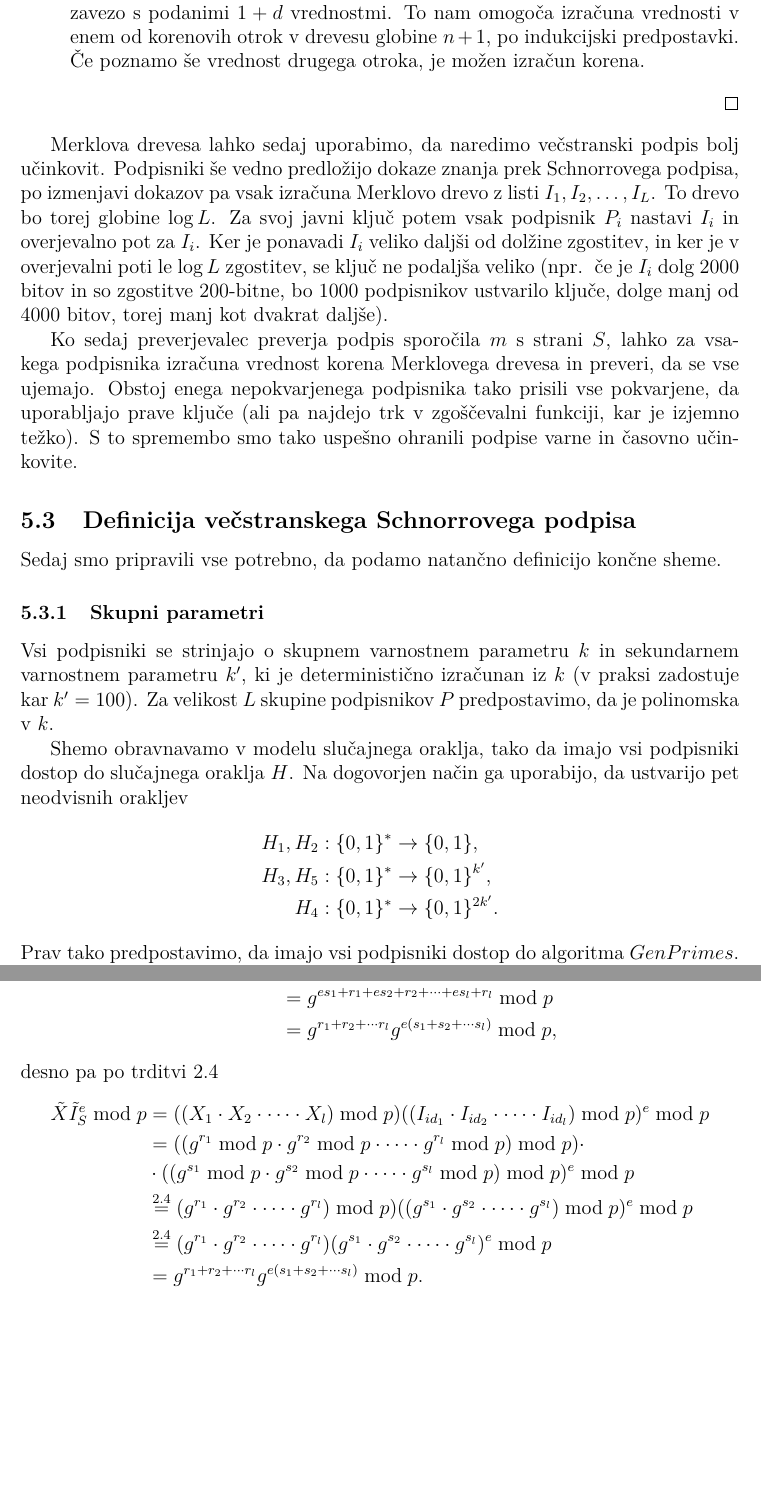
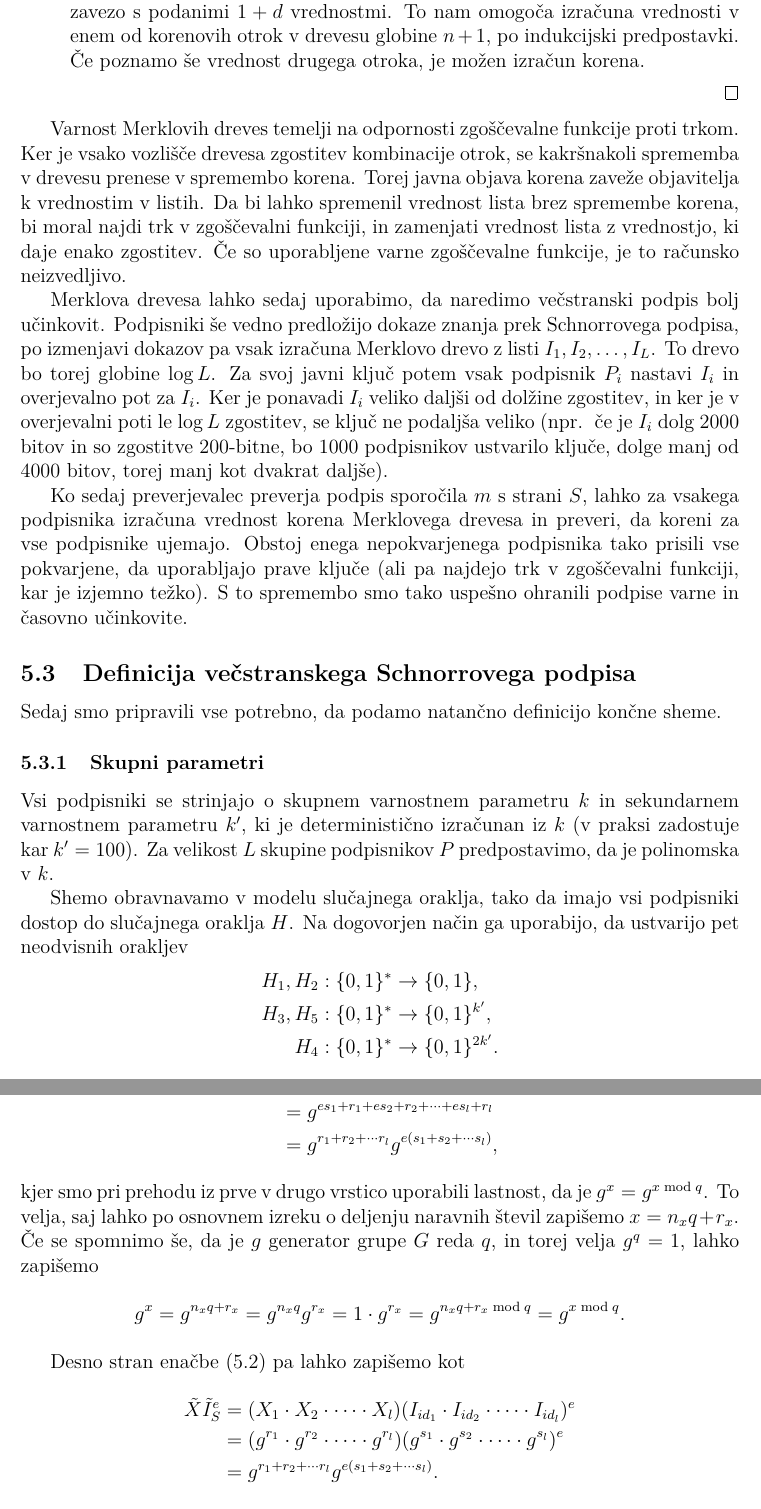
Before and after one commit to timkalan/magisterij, a LaTeX document (naloga/Kalan-27222036-2025.tex): two parts of pages 39 and 42 of 64 before the commit and two parts of pages 39 and 42 of 66 after it, joined at a grey line, cut so that both start at the same text, the shorter picture padded with empty space. The pictures show the PDF file naloga/Kalan-27222036-2025.pdf that the author committed with the source.

Commit message:
fix: do varnosti asm

```diff
--- a/naloga/Kalan-27222036-2025.tex
+++ b/naloga/Kalan-27222036-2025.tex
@@ -1772,6 +1772,13 @@ vrednosti prave. Povzeto po~\cite{micali2000csproofs}.
     \end{itemize}
 \end{dokaz}
 
+Varnost Merklovih dreves temelji na odpornosti zgoščevalne funkcije proti trkom. Ker je vsako vozlišče
+drevesa zgostitev kombinacije otrok, se kakršnakoli sprememba v drevesu prenese v spremembo korena.
+Torej javna objava korena zaveže objavitelja k vrednostim v listih. Da bi lahko spremenil vrednost
+lista brez spremembe korena, bi moral najdi trk v zgoščevalni funkciji, in zamenjati vrednost lista
+z vrednostjo, ki daje enako zgostitev. Če so uporabljene varne zgoščevalne funkcije, je to računsko
+neizvedljivo.
+
 Merklova drevesa lahko sedaj uporabimo, da naredimo večstranski podpis bolj učinkovit. Podpisniki
 še vedno predložijo dokaze znanja prek Schnorrovega podpisa, po izmenjavi dokazov pa vsak izračuna
 Merklovo drevo z listi $I_1, I_2, \dots, I_L$. To drevo bo torej globine $\log L$. Za svoj javni
@@ -1781,10 +1788,10 @@ ne podaljša veliko (npr.\, če je $I_i$ dolg $2000$ bitov in so zgostitve $200$
 podpisnikov ustvarilo ključe, dolge manj od $4000$ bitov, torej manj kot dvakrat daljše).
 
 Ko sedaj preverjevalec preverja podpis sporočila $m$ s strani $S$, lahko za vsakega podpisnika
-izračuna vrednost korena Merklovega drevesa in preveri, da se vse ujemajo. Obstoj enega nepokvarjenega
-podpisnika tako prisili vse pokvarjene, da uporabljajo prave ključe (ali pa najdejo trk v
-zgoščevalni funkciji, kar je izjemno težko). S to spremembo smo tako uspešno ohranili podpise
-varne in časovno učinkovite.
+izračuna vrednost korena Merklovega drevesa in preveri, da koreni za vse podpisnike ujemajo. Obstoj
+enega nepokvarjenega podpisnika tako prisili vse pokvarjene, da uporabljajo prave ključe (ali pa
+najdejo trk v zgoščevalni funkciji, kar je izjemno težko). S to spremembo smo tako uspešno ohranili
+podpise varne in časovno učinkovite.
 
 \subsection{Definicija večstranskega Schnorrovega podpisa}
 \label{sec:def_multi_schnorr}
@@ -1802,6 +1809,5 @@ oraklja $H$. Na dogovorjen način ga uporabijo, da ustvarijo pet neodvisnih orak
     H_3, H_5: \{0, 1\}^* &\rightarrow \{0, 1\}^{k'}, \\
     H_4: \{0, 1\}^* &\rightarrow \{0, 1\}^{2k'}.
 \end{align*}
-Prav tako predpostavimo, da imajo vsi podpisniki dostop do algoritma $GenPrimes$.
 
 Za lažjo obravnavo si izberemo še enega izmed podpisnikov, in ga označimo z $D$. Ta podpisnik bo
@@ -1819,0 +1824 @@ $H_2(2^k), H_2(2^k + 1), \dots$
+generator $g$.
@@ -1822,3 +1834,4 @@ $H_2(2^k), H_2(2^k + 1), \dots$
 Ko ima vsak podpisnik $P_i$ ($1 \le i \le L$) na voljo skupne parametre, si enakomerno naključno
 izbere svoj zasebni ključ $s_i \in \Z_q$ in izračuna
 $$
+I_i = g^{s_i}.
@@ -1832,7 +1844,7 @@ $$
 Potem si podpisniki med seboj izmenjajo vrednosti $(X_i, I_i)$. Vsak na tem mestu lahko izračuna
 \begin{align*}
     e &= H_3(X_1 || I_1 || X_2 || I_2 || \dots || X_L || I_L), \\
-    y_i &= e s_i + r_i,
+    y_i &= e s_i + u_i \bmod q,
 \end{align*}
 in pošlje $y_i$ vsem ostalim podpisnikom.
 
@@ -1845,7 +1857,7 @@ Vsak podpisnik $P_i$ mora preveriti veljavnost vseh podpisov $(X_j, y_j)$ vseh o
 $P_j$ ($1 \le j \le L$). To stori s standardnim izračunom za preverjanje Schnorrovega
 podpisa~\eqref{eq:schnorr-ver}:
 $$
-g^{y_j} \stackrel{?}{\equiv} X_j \cdot I_j^{e} \pmod p.
+g^{y_j} \stackrel{?}{=} X_j \cdot I_j^{e}.
 $$
 
 Ko podpisnik $P_i$ ugotovi, da so vsi podpisi veljavni, lahko izračuna Merklovo drevo, ki ima v
@@ -1853,7 +1865,7 @@ listih po vrsti razporejene $I_1, I_2, \dots, I_L$ in za svojo zgoščevalno fun
 Ko je drevo izračunano, $P_i$ prebere overjevalno pot $\text{pot}_i$ svojega ključa $I_i$ in vrne
 javni ključ
 $$
-\text{pk}_i = (p, q, g, I_i, \text{pot}_i).
+\text{pk}_i = (q, g, I_i, \text{pot}_i).
 $$
 
 \subsubsection{Podpisovanje}
@@ -1863,18 +1875,18 @@ večstransko podpisati sporočilo $m$. To lahko storijo s tremi krogi komunikaci
     \item Vsak podpisnik $P_{id_j} (1 \le j \le l)$ si izbere naključno število $r_j \in \Z_q$
         in izračuna zavezo
         $$
-        X_j = g^{r_j} \bmod p.
+        X_j = g^{r_j}.
         $$
         Zavezo $X_j$ nato pošlje podpisniku $D$.
     \item $D$ izračuna skupno zavezo
         $$
-        \tilde{X} = (X_1 \cdot X_2 \cdot \cdots \cdot X_l) \bmod p
+        \tilde{X} = (X_1 \cdot X_2 \cdot \cdots \cdot X_l)
         $$
         in jo pošlje vsem podpisnikom $P_{id_j} (1 \le j \le l)$.
     \item Vsak podpisnik $P_{id_j} (1 \le j \le l)$ izračuna
         \begin{align*}
             e &= H_5(\tilde{X} || m || S), \\
-            y_j &= e s_j + r_j
+            y_j &= e s_j + r_j \bmod q,
         \end{align*}
         in pošlje $y_j$ podpisniku $D$.
 \end{enumerate}
@@ -1901 +1909,3 @@ izračuna vrednost v korenu Merklovega drevesa $V_{id_j}$, kot prikazano v trdit
-Ko izračuna vse vrednosti korenov $V_{id_j}$, mora preveriti, da so res enake.
+Najprej mora preverjevalec preveriti, da se vseh $l$ izvodov skupnih parametrov $q$ in $g$ ujema (preveri
+torej, da so vsi podpisniki uporabljali enako grupo in generator). Da dokončno potrdi veljavnost in
+ustreznost javnih ključev, za vsakega podpisnika $P_{id_j} (1 \le j \le l)$ s pomočjo njegovega javnega
@@ -1903,7 +1916,7 @@ Ko izračuna vse vrednosti korenov $V_{id_j}$, mora preveriti, da so res enake.
 Ko se preverjevalec prepriča o veljavnosti ključev, postopa podobno kot pri naivni verziji. Najprej
 mora izračunati
 $$
-\tilde{I}_S = (I_{id_1} \cdot I_{id_2} \cdot \cdots \cdot I_{id_l}) \bmod p.
+\tilde{I}_S = (I_{id_1} \cdot I_{id_2} \cdot \cdots \cdot I_{id_l}).
 $$
 Če si dosledno beleži izračune, lahko preverjevalec ta del preverjanja podpisa opravi le enkrat za
 vsako podskupino podpisnikov $S$.
@@ -1915,22 +1928,28 @@ $$
 in preveriti, če velja
 \begin{equation}
 \label{eq:asm-check}
-g^{\tilde{y}} \stackrel{?}{\equiv} \tilde{X} \tilde{I}_S^e \pmod p.
+g^{\tilde{y}} \stackrel{?}{=} \tilde{X} \tilde{I}_S^e.
 \end{equation}
 
 Če je torej podpis $\sigma = (\tilde{X}, \tilde{y})$ veljaven podpis sporočila $m$, lahko levo stran
 enačbe~\eqref{eq:asm-check} zapišemo kot
 \begin{align*}
-    g^{\tilde{y}} \bmod p &= g^{(y_1 + y_2 + \cdots + y_l) \bmod q} \bmod p \\
-                          &\stackrel{\ref{trd:mod-q}}{=} g^{y_1 + y_2 + \cdots + y_l} \bmod p \\
-                          &= g^{e s_1 + r_1 + e s_2 + r_2 + \cdots + e s_l + r_l} \bmod p \\
-                          &= g^{r_1 + r_2 + \cdots r_l} g^{e (s_1 + s_2 + \cdots s_l)} \bmod p,
+    g^{\tilde{y}} &= g^{(y_1 + y_2 + \cdots + y_l) \bmod q} \\
+                  &= g^{y_1 + y_2 + \cdots + y_l} \\
+                  &= g^{e s_1 + r_1 + e s_2 + r_2 + \cdots + e s_l + r_l} \\
+                  &= g^{r_1 + r_2 + \cdots r_l} g^{e (s_1 + s_2 + \cdots s_l)},
 \end{align*}
-desno pa po trditvi~\ref{trd:mod-mn-pt}
+kjer smo pri prehodu iz prve v drugo vrstico uporabili lastnost, da je $g^x = g^{x \bmod q}$. To velja,
+saj lahko po osnovnem izreku o deljenju naravnih števil zapišemo $x = n_x q + r_x$. Če se spomnimo še,
+da je $g$ generator grupe $G$ reda $q$, in torej velja $g^q = 1$, lahko zapišemo
+$$
+g^x = g^{n_x q + r_x} = g^{n_x q} g^{r_x} = 1 \cdot g^{r_x} = g^{n_x q + r_x \bmod q} = g^{x \bmod q}.
+$$
+
+Desno stran enačbe~\eqref{eq:asm-check} pa lahko zapišemo kot
 \begin{align*}
-    \tilde{X} \tilde{I}_S^e \bmod p &= ((X_1 \cdot X_2 \cdot \cdots \cdot X_l) \bmod p)
-        ((I_{id_1} \cdot I_{id_2} \cdot \cdots \cdot I_{id_l}) \bmod p)^e \bmod p \\
-    &=((g^{r_1} \bmod p \cdot g^{r_2} \bmod p \cdot \cdots \cdot g^{r_l} \bmod p) \bmod p) \cdot \\
-    &\cdot ((g^{s_1} \bmod p \cdot g^{s_2} \bmod p \cdot \cdots \cdot g^{s_l} \bmod p) \bmod p)^e \bmod p \\
-    &\stackrel{\ref{trd:mod-mn-pt}}{=} (g^{r_1} \cdot g^{r_2} \cdot \cdots \cdot g^{r_l}) \bmod p)
-        ((g^{s_1} \cdot g^{s_2} \cdot \cdots \cdot g^{s_l}) \bmod p)^e \bmod p \\
+    \tilde{X} \tilde{I}_S^e &= (X_1 \cdot X_2 \cdot \cdots \cdot X_l)
+        (I_{id_1} \cdot I_{id_2} \cdot \cdots \cdot I_{id_l})^e \\
+    &=(g^{r_1} \cdot g^{r_2} \cdot \cdots \cdot g^{r_l})
+        (g^{s_1} \cdot g^{s_2} \cdot \cdots \cdot g^{s_l})^e \\
+    &= g^{r_1 + r_2 + \cdots r_l} g^{e (s_1 + s_2 + \cdots s_l)}.
```
Also changed, not shown: naloga/Kalan-27222036-2025.pdf, naloga/Kalan-27222036-2025.tex (74 more changed lines).
